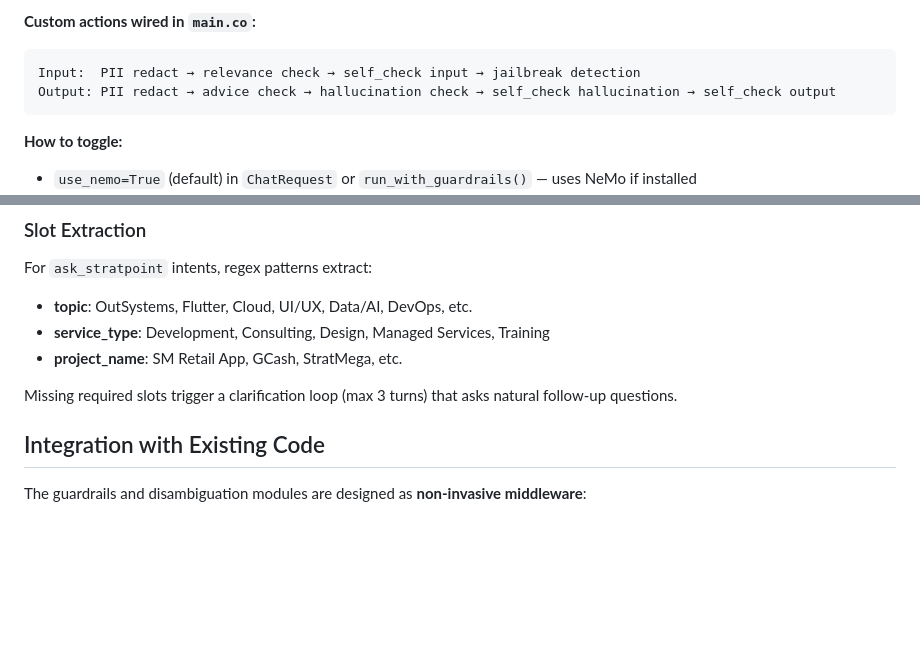
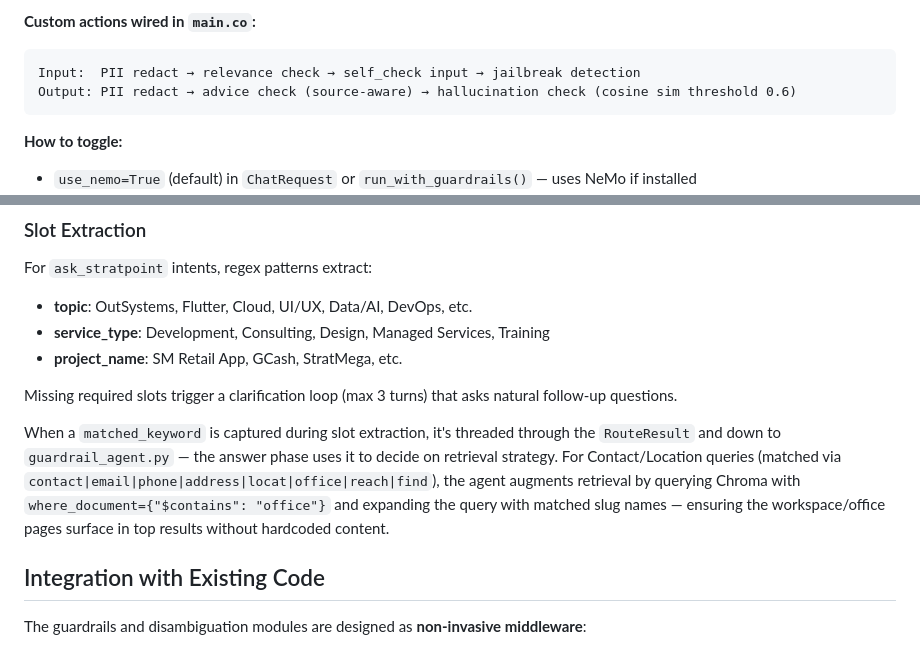
Before and after one commit to Dattebayo2505/AI-Naku-Stratpoint-Web-QnA, a Markdown page: docs/architecture-flow.md, 2 parts joined by grey strips. GitHub-like rendering; blank space fills up the shorter version.

````diff
--- a/docs/architecture-flow.md
+++ b/docs/architecture-flow.md
@@ -228,7 +224,7 @@ NeMo Guardrails is the **default** guardrail backend. When `nemoguardrails` is i
 **Custom actions wired in `main.co`:**
 ```
 Input:  PII redact → relevance check → self_check input → jailbreak detection
-Output: PII redact → advice check → hallucination check → self_check hallucination → self_check output
+Output: PII redact → advice check (source-aware) → hallucination check (cosine sim threshold 0.6)
 ```
 
 **How to toggle:**
@@ -281,6 +277,8 @@ For `ask_stratpoint` intents, regex patterns extract:
 
 Missing required slots trigger a clarification loop (max 3 turns) that asks natural follow-up questions.
 
+When a `matched_keyword` is captured during slot extraction, it's threaded through the `RouteResult` and down to `guardrail_agent.py` — the answer phase uses it to decide on retrieval strategy. For Contact/Location queries (matched via `contact|email|phone|address|locat|office|reach|find`), the agent augments retrieval by querying Chroma with `where_document={"$contains": "office"}` and expanding the query with matched slug names — ensuring the workspace/office pages surface in top results without hardcoded content.
+
 ## Integration with Existing Code
 
 The guardrails and disambiguation modules are designed as **non-invasive middleware**:
````
Also changed, not shown: other parts of docs/architecture-flow.md (+10 -14 lines), docs/MIKHOS_self-log.md (+22 -0 lines).
